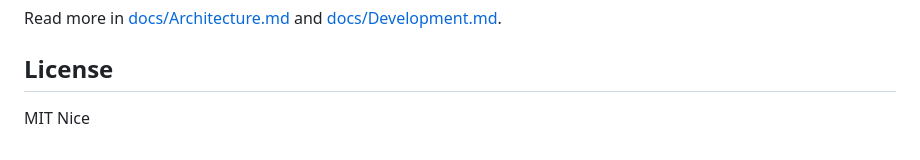
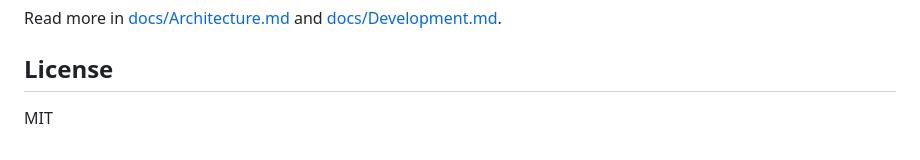
Before and after one commit to cheat2001/angkorgit, a Markdown page: README.md, the part around the change. Drawn GitHub-style.

Commit message:
docs: remove license text
Removed unnecessary license text to simplify the README.

```diff
--- a/README.md
+++ b/README.md
@@ -118,4 +118,3 @@ Read more in [docs/Architecture.md](docs/Architecture.md) and [docs/Development.
 ## License
 
 MIT
-Nice
```
